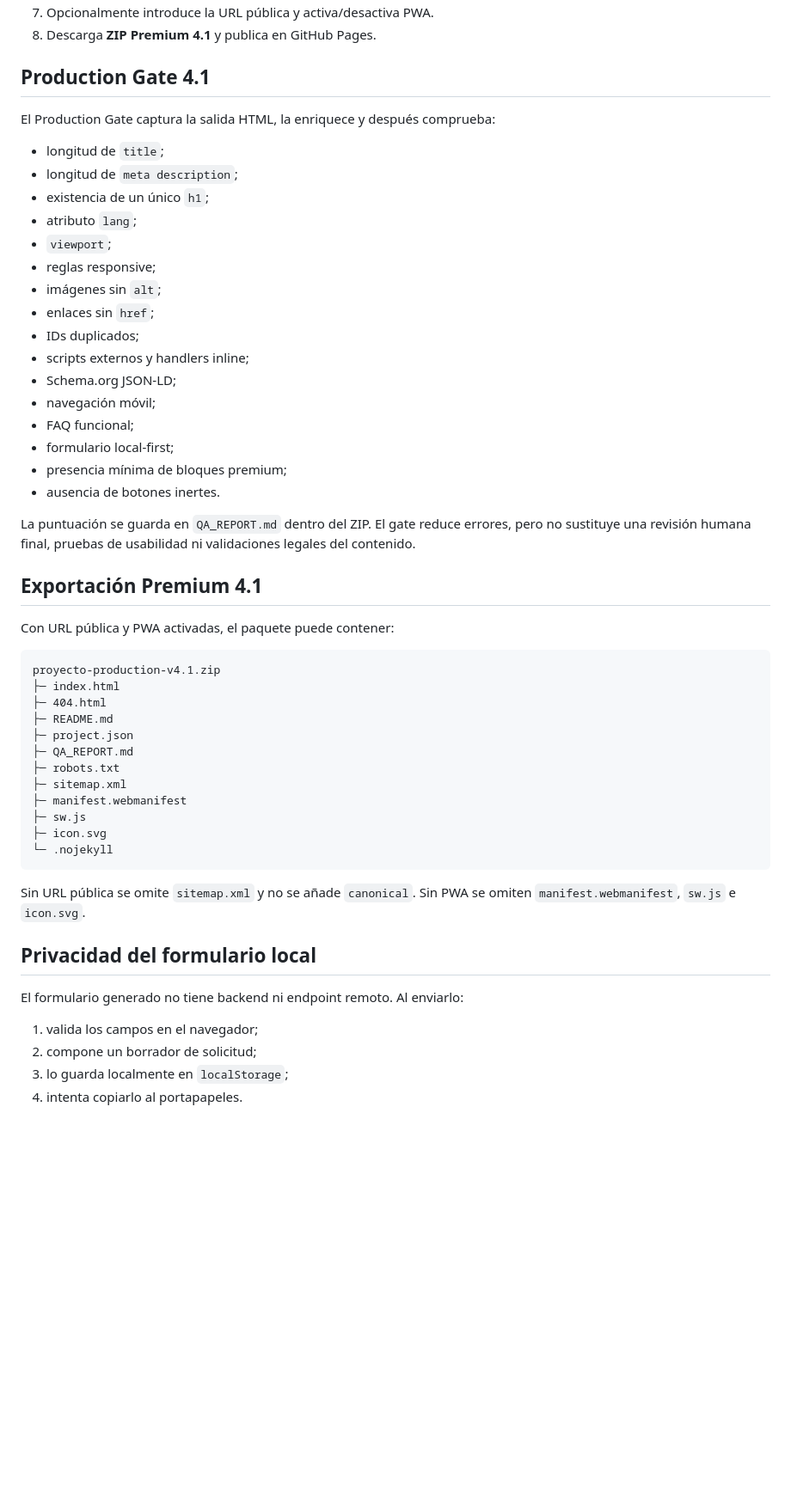
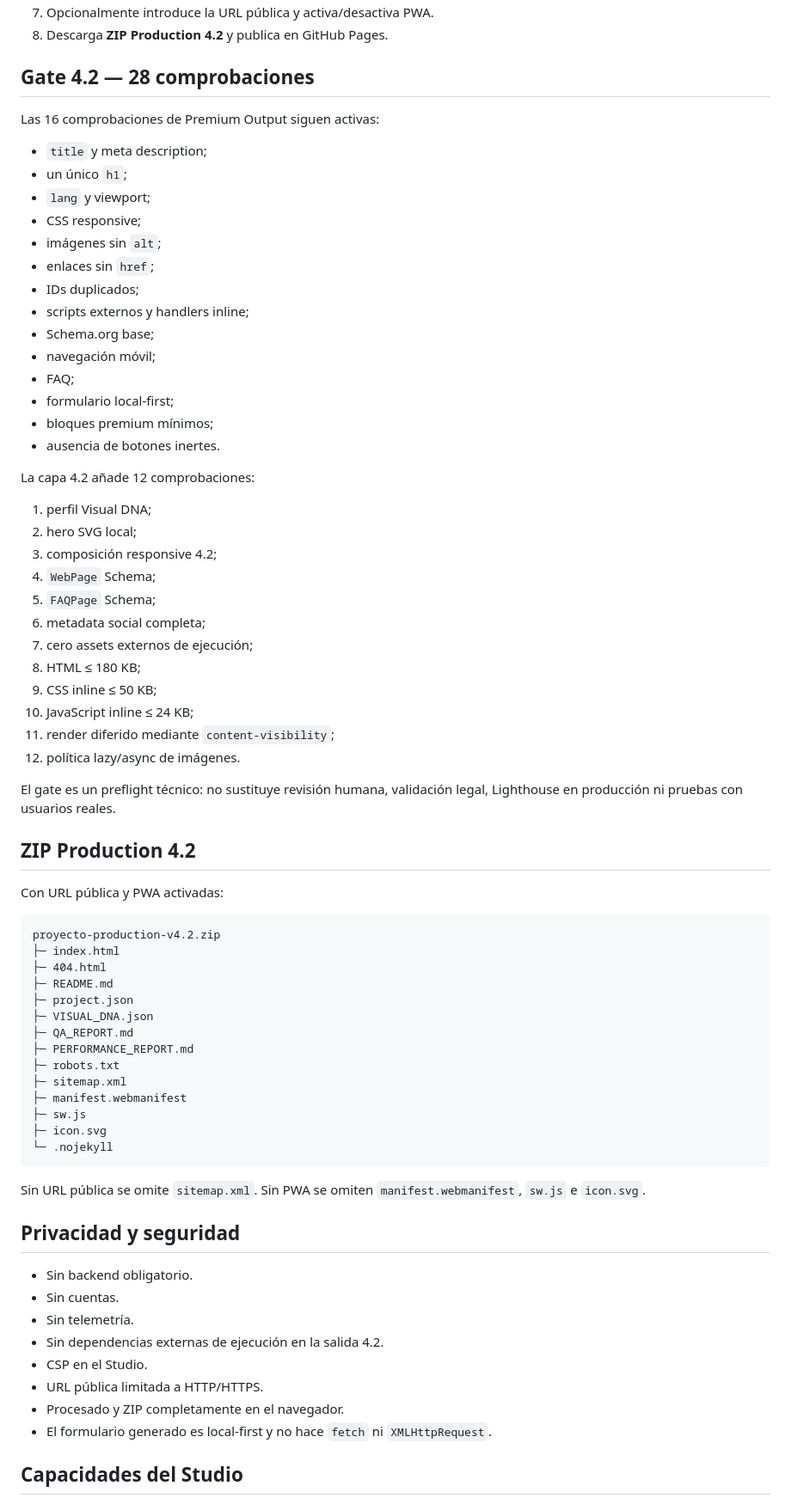
Before and after one commit to ivan7800/Web-Architect, a Markdown page: README.md, the part around one of its changes. Shown at 86% size. Drawn GitHub-style; blank space fills up the shorter version.

````diff
--- a/README.md
+++ b/README.md
@@ -66,40 +66,55 @@ El estudio recomienda automáticamente una arquitectura según el modelo selecci
 7. Opcionalmente introduce la URL pública y activa/desactiva PWA.
-8. Descarga **ZIP Premium 4.1** y publica en GitHub Pages.
+8. Descarga **ZIP Production 4.2** y publica en GitHub Pages.
 
-## Production Gate 4.1
+## Gate 4.2 — 28 comprobaciones
 
-El Production Gate captura la salida HTML, la enriquece y después comprueba:
+Las 16 comprobaciones de Premium Output siguen activas:
 
-- longitud de `title`;
-- longitud de `meta description`;
-- existencia de un único `h1`;
-- atributo `lang`;
-- `viewport`;
-- reglas responsive;
+- `title` y meta description;
+- un único `h1`;
+- `lang` y viewport;
+- CSS responsive;
 - imágenes sin `alt`;
 - enlaces sin `href`;
 - IDs duplicados;
 - scripts externos y handlers inline;
-- Schema.org JSON-LD;
+- Schema.org base;
 - navegación móvil;
-- FAQ funcional;
+- FAQ;
 - formulario local-first;
-- presencia mínima de bloques premium;
+- bloques premium mínimos;
 - ausencia de botones inertes.
 
-La puntuación se guarda en `QA_REPORT.md` dentro del ZIP. El gate reduce errores, pero no sustituye una revisión humana final, pruebas de usabilidad ni validaciones legales del contenido.
+La capa 4.2 añade 12 comprobaciones:
 
-## Exportación Premium 4.1
+1. perfil Visual DNA;
+2. hero SVG local;
+3. composición responsive 4.2;
+4. `WebPage` Schema;
+5. `FAQPage` Schema;
+6. metadata social completa;
+7. cero assets externos de ejecución;
+8. HTML ≤ 180 KB;
+9. CSS inline ≤ 50 KB;
+10. JavaScript inline ≤ 24 KB;
+11. render diferido mediante `content-visibility`;
+12. política lazy/async de imágenes.
 
-Con URL pública y PWA activadas, el paquete puede contener:
+El gate es un preflight técnico: no sustituye revisión humana, validación legal, Lighthouse en producción ni pruebas con usuarios reales.
+
+## ZIP Production 4.2
+
+Con URL pública y PWA activadas:
 
 ```text
-proyecto-production-v4.1.zip
+proyecto-production-v4.2.zip
 ├─ index.html
 ├─ 404.html
 ├─ README.md
 ├─ project.json
+├─ VISUAL_DNA.json
 ├─ QA_REPORT.md
+├─ PERFORMANCE_REPORT.md
 ├─ robots.txt
 ├─ sitemap.xml
 ├─ manifest.webmanifest
@@ -108,14 +123,18 @@ proyecto-production-v4.1.zip
 └─ .nojekyll
 ```
 
-Sin URL pública se omite `sitemap.xml` y no se añade `canonical`. Sin PWA se omiten `manifest.webmanifest`, `sw.js` e `icon.svg`.
+Sin URL pública se omite `sitemap.xml`. Sin PWA se omiten `manifest.webmanifest`, `sw.js` e `icon.svg`.
 
-## Privacidad del formulario local
+## Privacidad y seguridad
 
-El formulario generado no tiene backend ni endpoint remoto. Al enviarlo:
+- Sin backend obligatorio.
+- Sin cuentas.
+- Sin telemetría.
+- Sin dependencias externas de ejecución en la salida 4.2.
+- CSP en el Studio.
+- URL pública limitada a HTTP/HTTPS.
+- Procesado y ZIP completamente en el navegador.
+- El formulario generado es local-first y no hace `fetch` ni `XMLHttpRequest`.
 
-1. valida los campos en el navegador;
-2. compone un borrador de solicitud;
-3. lo guarda localmente en `localStorage`;
-4. intenta copiarlo al portapapeles.
+## Capacidades del Studio
 
````
Also changed, not shown: other parts of README.md (+85 -97 lines).
